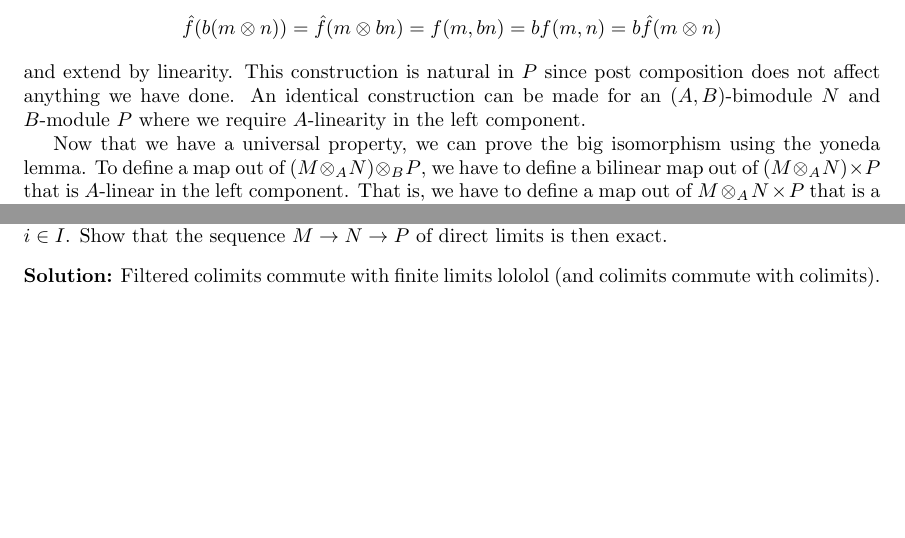
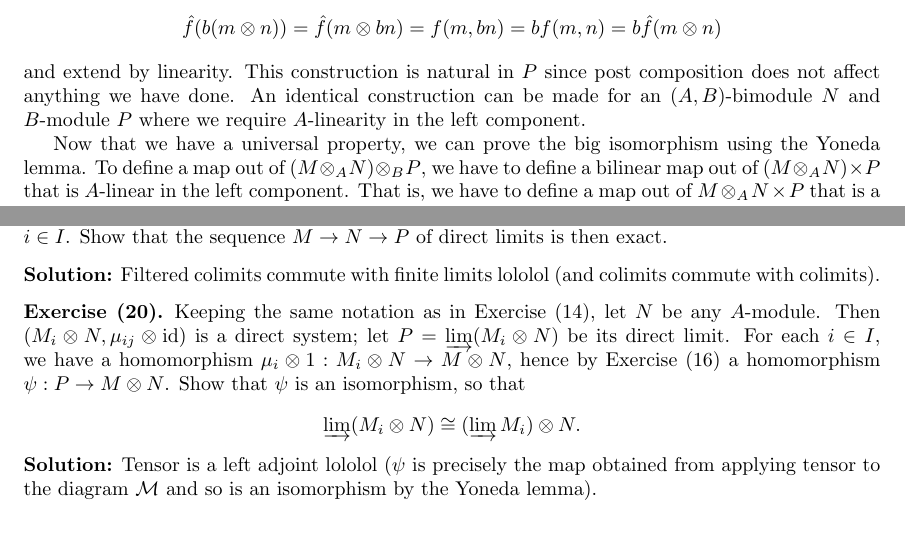
Before and after one commit to b-paul/random, a LaTeX problem sheet (atiyah-macdonald-exercises/main.tex): two parts of pages 16 and 22 of 22, joined at a grey line, cut so that both start at the same text. Compiled offline with pdfLaTeX.

Commit message:
More abstract nonsense!

```diff
--- a/atiyah-macdonald-exercises/main.tex
+++ b/atiyah-macdonald-exercises/main.tex
@@ -1074,7 +1074,7 @@ and extend by linearity.
 This construction is natural in \(P\) since post composition does not affect anything we have done.
 An identical construction can be made for an \((A, B)\)-bimodule \(N\) and \(B\)-module \(P\) where we require \(A\)-linearity in the left component.
 
-Now that we have a universal property, we can prove the big isomorphism using the yoneda lemma.
+Now that we have a universal property, we can prove the big isomorphism using the Yoneda lemma.
 To define a map out of \((M \tensor_A N) \tensor_B P\), we have to define a bilinear map out of \((M \tensor_A N) \times P\) that is \(A\)-linear in the left component.
 That is, we have to define a map out of \(M \tensor_A N \times P\) that is a bimodule homomorphism with \(P\) fixed, and is \(B\)-linear with \(M \tensor_A N\) fixed.
 This is the same thing as a map out of \(M \times N \times P\) that is \(A\)-linear in \(M\), \(B\)-linear in \(P\) and linear in both \(A\) and \(B\) in \(N\).
@@ -1529,4 +1529,17 @@ A funny way to state this is "\(\mathrm{colim}\) is a functor".
 \noindent\textbf{Solution:}
 Filtered colimits commute with finite limits lololol (and colimits commute with colimits).
 
+\begin{exercise}
+    Keeping the same notation as in Exercise \ref{ex2-14}, let \(N\) be any \(A\)-module.
+    Then \((M_i \tensor N, \mu_{ij} \tensor \id)\) is a direct system; let \(P = \varinjlim (M_i \tensor N)\) be its direct limit.
+    For each \(i \in I\), we have a homomorphism \(\mu_i \tensor 1 : M_i \tensor N \to M \tensor N\), hence by Exercise \ref{ex2-16} a homomorphism \(\psi : P \to M \tensor N\).
+    Show that \(\psi\) is an isomorphism, so that
+    \[
+        \varinjlim (M_i \tensor N) \cong (\varinjlim M_i) \tensor N.
+    \]
+\end{exercise}
+
+\noindent\textbf{Solution:}
+Tensor is a left adjoint lololol (\(\psi\) is precisely the map obtained from applying tensor to the diagram \(\mathcal{M}\) and so is an isomorphism by the Yoneda lemma).
+
 \end{document}
```
Also changed, not shown: atiyah-macdonald-exercises/main.pdf, atiyah-macdonald-exercises/main.tex (2 more changed lines).
